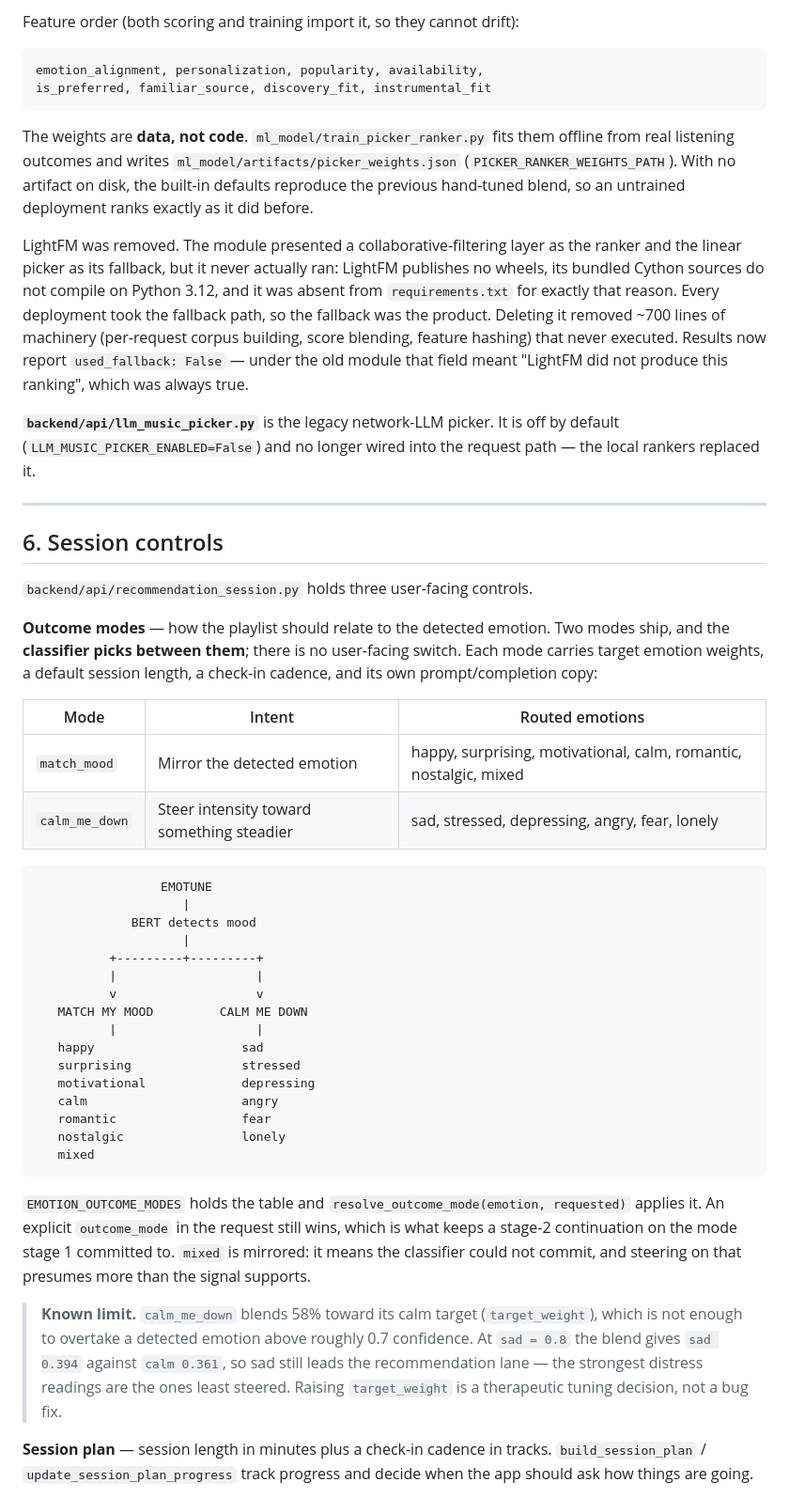
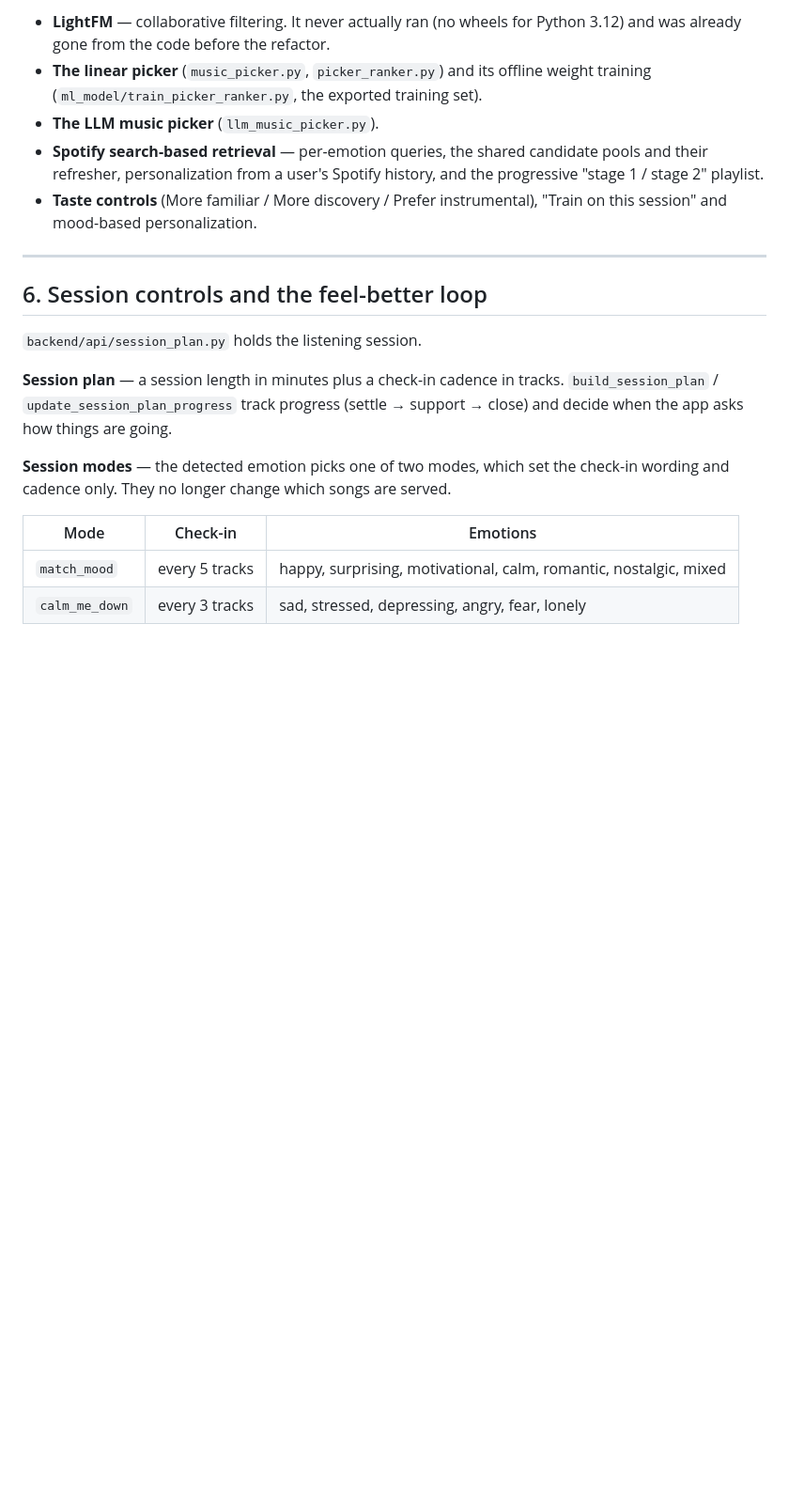
Before and after one commit to John-Vincent-Urie/Emotune, a Markdown page: docs/SYSTEM_OVERVIEW.md, the part around one of its changes. Shown at 94% size. Rendered like a GitHub page; blank space fills up the shorter version.

````diff
--- a/docs/SYSTEM_OVERVIEW.md
+++ b/docs/SYSTEM_OVERVIEW.md
@@ -149,80 +139,30 @@ per track — no model fitting, no native extension, no extra process memory.
 
-Feature order (both scoring and training import it, so they cannot drift):
-
-```
-emotion_alignment, personalization, popularity, availability,
-is_preferred, familiar_source, discovery_fit, instrumental_fit
-```
-
-The weights are **data, not code**. `ml_model/train_picker_ranker.py` fits them
-offline from real listening outcomes and writes
-`ml_model/artifacts/picker_weights.json` (`PICKER_RANKER_WEIGHTS_PATH`). With no
-artifact on disk, the built-in defaults reproduce the previous hand-tuned blend,
-so an untrained deployment ranks exactly as it did before.
-
-LightFM was removed. The module presented a collaborative-filtering layer as the
-ranker and the linear picker as its fallback, but it never actually ran: LightFM
-publishes no wheels, its bundled Cython sources do not compile on Python 3.12,
-and it was absent from `requirements.txt` for exactly that reason. Every
-deployment took the fallback path, so the fallback was the product. Deleting it
-removed ~700 lines of machinery (per-request corpus building, score blending,
-feature hashing) that never executed. Results now report `used_fallback: False`
-— under the old module that field meant "LightFM did not produce this ranking",
-which was always true.
-
-**`backend/api/llm_music_picker.py`** is the legacy network-LLM picker. It is
-off by default (`LLM_MUSIC_PICKER_ENABLED=False`) and no longer wired into the
-request path — the local rankers replaced it.
+- **LightFM** — collaborative filtering. It never actually ran (no wheels for
+  Python 3.12) and was already gone from the code before the refactor.
+- **The linear picker** (`music_picker.py`, `picker_ranker.py`) and its offline
+  weight training (`ml_model/train_picker_ranker.py`, the exported training set).
+- **The LLM music picker** (`llm_music_picker.py`).
+- **Spotify search-based retrieval** — per-emotion queries, the shared candidate
+  pools and their refresher, personalization from a user's Spotify history, and
+  the progressive "stage 1 / stage 2" playlist.
+- **Taste controls** (More familiar / More discovery / Prefer instrumental),
+  "Train on this session" and mood-based personalization.
 
 ---
 
-## 6. Session controls
+## 6. Session controls and the feel-better loop
 
-`backend/api/recommendation_session.py` holds three user-facing controls.
+`backend/api/session_plan.py` holds the listening session.
 
-**Outcome modes** — how the playlist should relate to the detected emotion. Two
-modes ship, and the **classifier picks between them**; there is no user-facing
-switch. Each mode carries target emotion weights, a default session length, a
-check-in cadence, and its own prompt/completion copy:
+**Session plan** — a session length in minutes plus a check-in cadence in
+tracks. `build_session_plan` / `update_session_plan_progress` track progress
+(settle → support → close) and decide when the app asks how things are going.
 
-| Mode | Intent | Routed emotions |
+**Session modes** — the detected emotion picks one of two modes, which set the
+check-in wording and cadence only. They no longer change which songs are served.
+
+| Mode | Check-in | Emotions |
 | --- | --- | --- |
-| `match_mood` | Mirror the detected emotion | happy, surprising, motivational, calm, romantic, nostalgic, mixed |
-| `calm_me_down` | Steer intensity toward something steadier | sad, stressed, depressing, angry, fear, lonely |
+| `match_mood` | every 5 tracks | happy, surprising, motivational, calm, romantic, nostalgic, mixed |
+| `calm_me_down` | every 3 tracks | sad, stressed, depressing, angry, fear, lonely |
 
-```
-                 EMOTUNE
-                    |
-             BERT detects mood
-                    |
-          +---------+---------+
-          |                   |
-          v                   v
-   MATCH MY MOOD         CALM ME DOWN
-          |                   |
-   happy                    sad
-   surprising               stressed
-   motivational             depressing
-   calm                     angry
-   romantic                 fear
-   nostalgic                lonely
-   mixed
-```
-
-`EMOTION_OUTCOME_MODES` holds the table and `resolve_outcome_mode(emotion,
-requested)` applies it. An explicit `outcome_mode` in the request still wins,
-which is what keeps a stage-2 continuation on the mode stage 1 committed to.
-`mixed` is mirrored: it means the classifier could not commit, and steering on
-that presumes more than the signal supports.
-
-> **Known limit.** `calm_me_down` blends 58% toward its calm target
-> (`target_weight`), which is not enough to overtake a detected emotion above
-> roughly 0.7 confidence. At `sad = 0.8` the blend gives `sad 0.394` against
-> `calm 0.361`, so sad still leads the recommendation lane — the strongest
-> distress readings are the ones least steered. Raising `target_weight` is a
-> therapeutic tuning decision, not a bug fix.
-
-**Session plan** — session length in minutes plus a check-in cadence in tracks.
-`build_session_plan` / `update_session_plan_progress` track progress and decide
-when the app should ask how things are going.
-
````
Also changed, not shown: other parts of docs/SYSTEM_OVERVIEW.md (+155 -188 lines), docs/CAPSTONE_PRESENTATION.md (+123 -170 lines).
